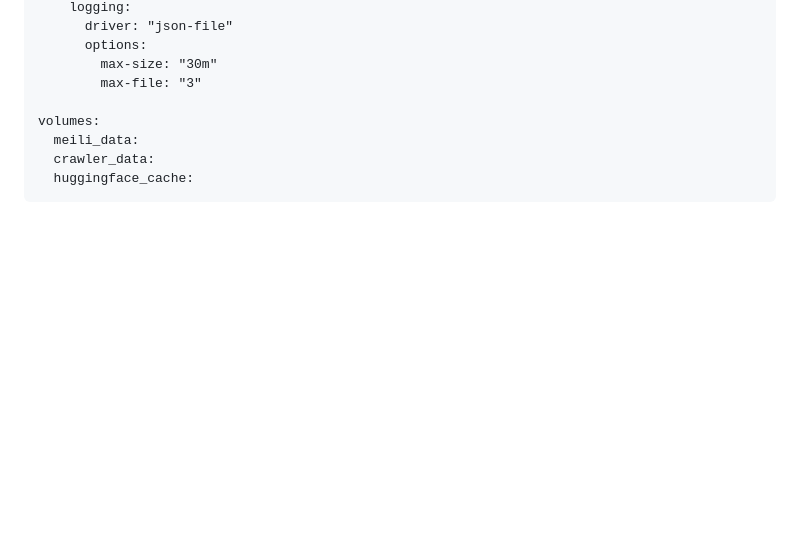
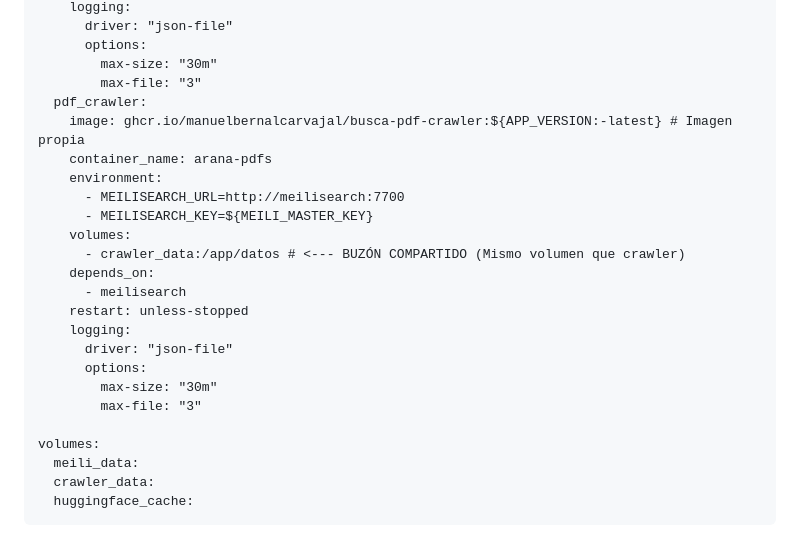
Before and after one commit to manuelbernalcarvajal/Busca, a Markdown page: README.md, the part around the change. Drawn GitHub-style; blank space fills up the shorter version.

Commit message:
Add pdf_crawler service to README

```diff
--- a/README.md
+++ b/README.md
@@ -87,6 +87,22 @@ services:
       options:
         max-size: "30m"
         max-file: "3"
+  pdf_crawler:
+    image: ghcr.io/manuelbernalcarvajal/busca-pdf-crawler:${APP_VERSION:-latest} # Imagen propia
+    container_name: arana-pdfs
+    environment:
+      - MEILISEARCH_URL=http://meilisearch:7700
+      - MEILISEARCH_KEY=${MEILI_MASTER_KEY}
+    volumes:
+      - crawler_data:/app/datos # <--- BUZÓN COMPARTIDO (Mismo volumen que crawler)
+    depends_on:
+      - meilisearch
+    restart: unless-stopped
+    logging:
+      driver: "json-file"
+      options:
+        max-size: "30m"
+        max-file: "3"
 
 volumes:
   meili_data:
```
